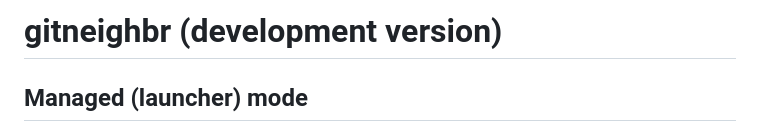
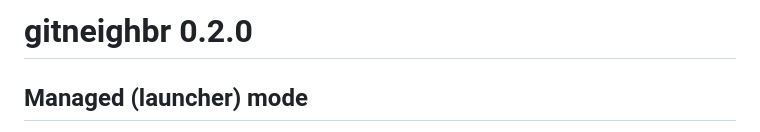
Before and after one commit to jprybylski/gitneighbr, a Markdown page: NEWS.md, the part around the change. Rendered like a GitHub page.

Commit message:
chore: sync release metadata for 0.2.0

```diff
--- a/NEWS.md
+++ b/NEWS.md
@@ -1,4 +1,4 @@
-# gitneighbr (development version)
+# gitneighbr 0.2.0
 
 ## Managed (launcher) mode
 
```
